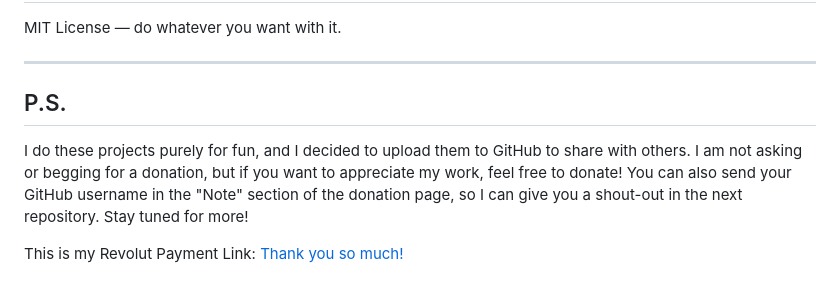
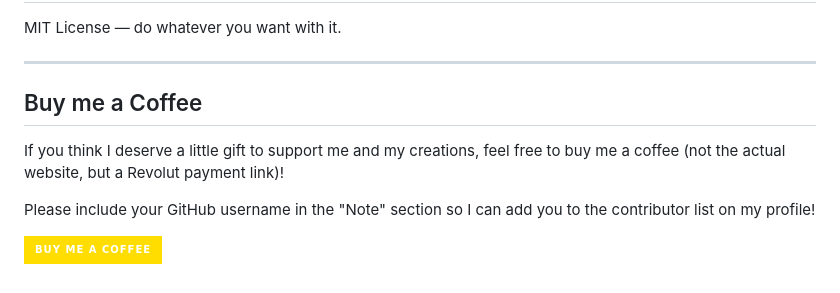
Before and after one commit to AndreyWinz/hello-world-in-every-language, a Markdown page: README.md, the part around the change. Rendered like a GitHub page; badges without logos.

Commit message:
Revise donation section with 'Buy me a Coffee' option
Updated donation section to include a coffee purchase option and clarified the payment link usage.

```diff
--- a/README.md
+++ b/README.md
@@ -380,8 +380,9 @@ PRs welcome from beginners, experts, and interdimensional beings.
 MIT License — do whatever you want with it.
 
 ---
-## P.S.
-I do these projects purely for fun, and I decided to upload them to GitHub to share with others. I am not asking or begging for a donation, but if you want to appreciate my work, feel free to donate! You can also send your GitHub username in the "Note" section of the donation page, so I can give you a shout-out in the next repository. Stay tuned for more!
+## Buy me a Coffee
+If you think I deserve a little gift to support me and my creations, feel free to buy me a coffee (not the actual website, but a Revolut payment link)!
 
-This is my Revolut Payment Link:
-[Thank you so much!](https://revolut.me/andreygdl9)
+Please include your GitHub username in the "Note" section so I can add you to the contributor list on my profile!
+
+[![BuyMeACoffee](https://img.shields.io/badge/Buy%20Me%20a%20Coffee-ffdd00?style=for-the-badge&logo=buy-me-a-coffee&logoColor=black)](https://revolut.me/andreygdl9)
```
